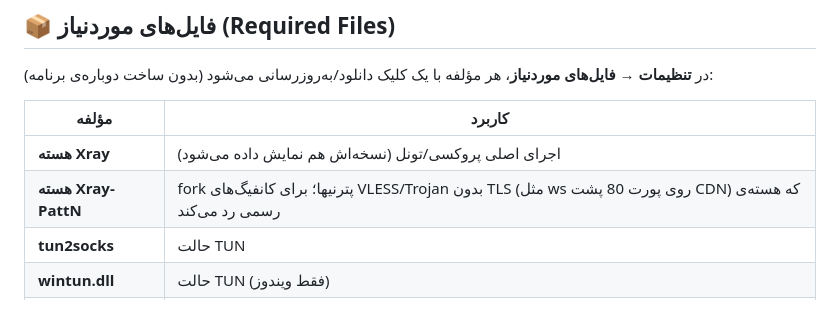
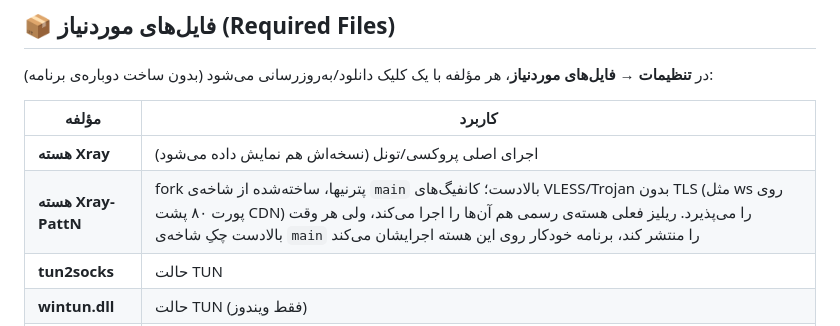
Before and after one commit to sadrazkh/Irnetfree_xray-client, a Markdown page: README.md, the part around the change. GitHub-like rendering.

Commit message:
README: state what the fork actually does today (the official release still runs plaintext configs)

```diff
--- a/README.md
+++ b/README.md
@@ -306,7 +306,7 @@ IP   10.20.0.0/16   →  ⛓ DB-Chain   (Config → WireGuard)
 | مؤلفه | کاربرد |
 |---|---|
 | **هسته Xray** | اجرای اصلی پروکسی/تونل (نسخه‌اش هم نمایش داده می‌شود) |
-| **هسته Xray-PattN** | fork پترنیها؛ برای کانفیگ‌های VLESS/Trojan بدون TLS (مثل ws روی پورت 80 پشت CDN) که هسته‌ی رسمی رد می‌کند |
+| **هسته Xray-PattN** | fork پترنیها، ساخته‌شده از شاخه‌ی `main` بالادست؛ کانفیگ‌های VLESS/Trojan بدون TLS (مثل ws روی پورت ۸۰ پشت CDN) را می‌پذیرد. ریلیز فعلی هسته‌ی رسمی هم آن‌ها را اجرا می‌کند، ولی هر وقت بالادست چکِ شاخه‌ی `main` را منتشر کند، برنامه خودکار روی این هسته اجرایشان می‌کند |
 | **tun2socks** | حالت TUN |
 | **wintun.dll** | حالت TUN (فقط ویندوز) |
 | **geoip + geosite** | روتینگ مبتنی بر کشور/دسته (دور زدن ایران/چین، بلاک تبلیغات، قوانین `geoip:`/`geosite:`) |
```
